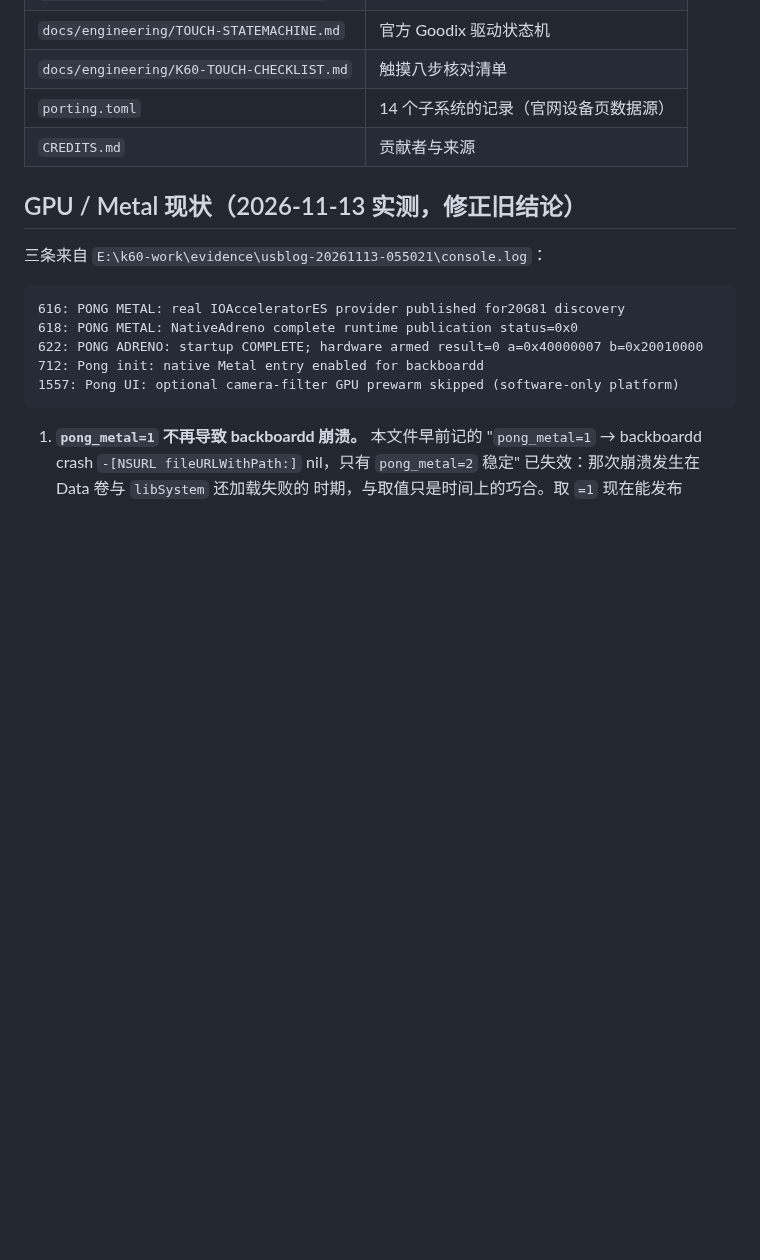
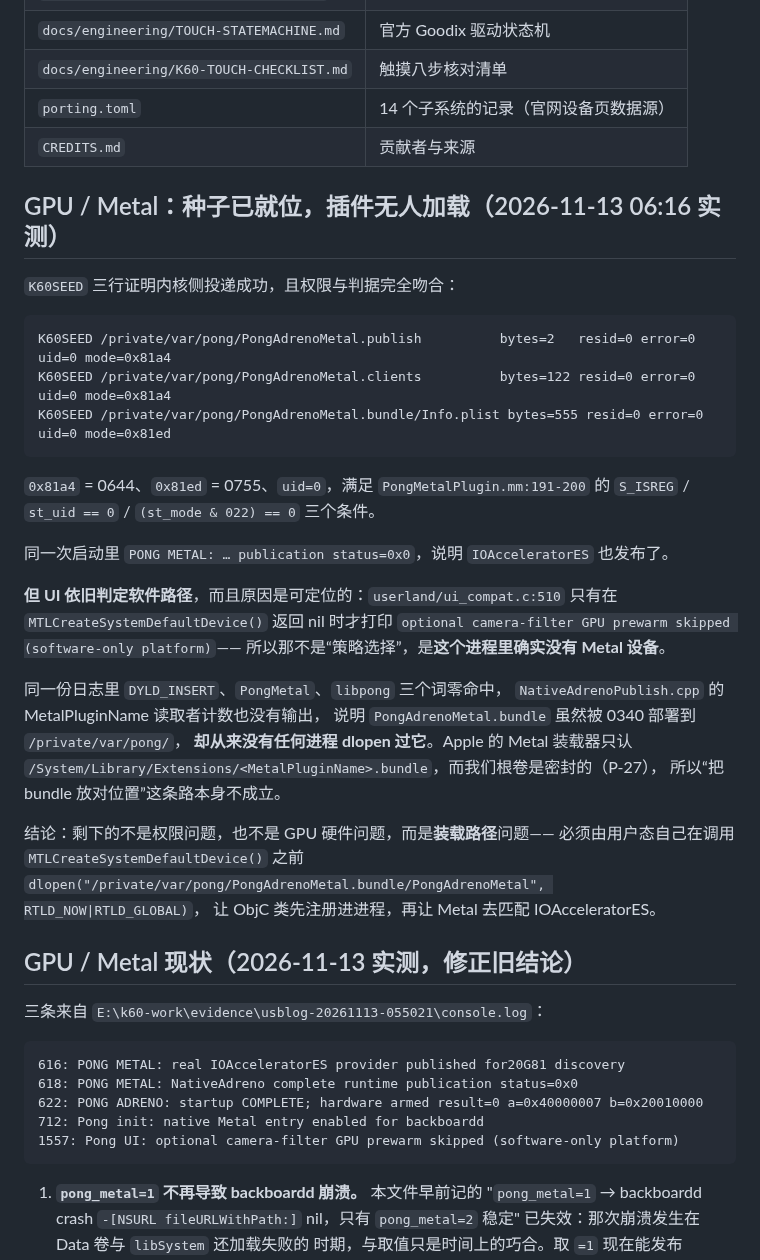
Before and after one commit to Emilelu/UniXNU-mondrian, a Markdown page: docs/engineering/STATUS.md, the part around the change. Drawn GitHub-style; blank space fills up the shorter version.

Commit message:
docs(gpu): record that the Metal bundle is deployed but never loaded

````diff
--- a/docs/engineering/STATUS.md
+++ b/docs/engineering/STATUS.md
@@ -167,6 +167,38 @@ Goodix 的 Berlin 系列在 vendor 内核里也用它加载（内部走 `goodix_
 | `porting.toml` | 14 个子系统的记录（官网设备页数据源）|
 | `CREDITS.md` | 贡献者与来源 |
 
+## GPU / Metal：种子已就位，插件无人加载（2026-11-13 06:16 实测）
+
+`K60SEED` 三行证明内核侧投递成功，且权限与判据完全吻合：
+
+```
+K60SEED /private/var/pong/PongAdrenoMetal.publish          bytes=2   resid=0 error=0 uid=0 mode=0x81a4
+K60SEED /private/var/pong/PongAdrenoMetal.clients          bytes=122 resid=0 error=0 uid=0 mode=0x81a4
+K60SEED /private/var/pong/PongAdrenoMetal.bundle/Info.plist bytes=555 resid=0 error=0 uid=0 mode=0x81ed
+```
+
+`0x81a4` = 0644、`0x81ed` = 0755、`uid=0`，满足 `PongMetalPlugin.mm:191-200` 的
+`S_ISREG` / `st_uid == 0` / `(st_mode & 022) == 0` 三个条件。
+
+同一次启动里 `PONG METAL: … publication status=0x0`，说明 `IOAcceleratorES` 也发布了。
+
+**但 UI 依旧判定软件路径**，而且原因是可定位的：`userland/ui_compat.c:510` 只有在
+`MTLCreateSystemDefaultDevice()` 返回 nil 时才打印
+`optional camera-filter GPU prewarm skipped (software-only platform)`——
+所以那不是“策略选择”，是**这个进程里确实没有 Metal 设备**。
+
+同一份日志里 `DYLD_INSERT`、`PongMetal`、`libpong` 三个词零命中，
+`NativeAdrenoPublish.cpp` 的 MetalPluginName 读取者计数也没有输出，
+说明 `PongAdrenoMetal.bundle` 虽然被 0340 部署到 `/private/var/pong/`，
+**却从来没有任何进程 dlopen 过它**。Apple 的 Metal 装载器只认
+`/System/Library/Extensions/<MetalPluginName>.bundle`，而我们根卷是密封的（P-27），
+所以“把 bundle 放对位置”这条路本身不成立。
+
+结论：剩下的不是权限问题，也不是 GPU 硬件问题，而是**装载路径**问题——
+必须由用户态自己在调用 `MTLCreateSystemDefaultDevice()` 之前
+`dlopen("/private/var/pong/PongAdrenoMetal.bundle/PongAdrenoMetal", RTLD_NOW|RTLD_GLOBAL)`，
+让 ObjC 类先注册进进程，再让 Metal 去匹配 IOAcceleratorES。
+
 ## GPU / Metal 现状（2026-11-13 实测，修正旧结论）
 
 三条来自 `E:\k60-work\evidence\usblog-20261113-055021\console.log`：
````
